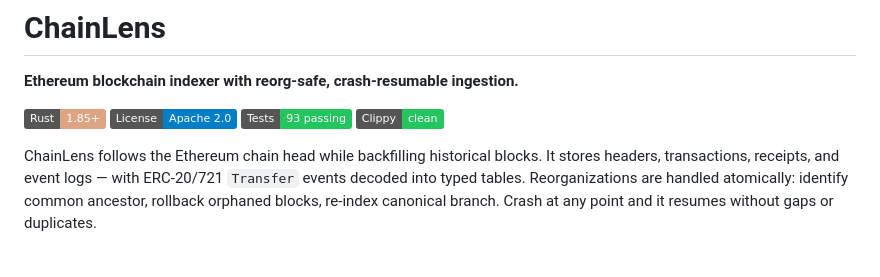
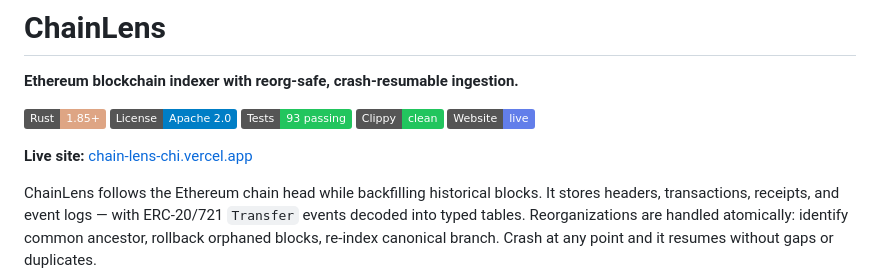
Before and after one commit to VarunGore36/ChainLens, a Markdown page: README.md, the part around the change. Drawn GitHub-style; badges without logos; blank space fills up the shorter version.

Commit message:
Add live website link to README

```diff
--- a/README.md
+++ b/README.md
@@ -6,6 +6,9 @@
 [![License](https://img.shields.io/badge/License-Apache_2.0-blue.svg)](LICENSE)
 [![Tests](https://img.shields.io/badge/Tests-93_passing-22c55e)]()
 [![Clippy](https://img.shields.io/badge/Clippy-clean-22c55e)]()
+[![Website](https://img.shields.io/badge/Website-live-627eea)](https://chain-lens-chi.vercel.app/)
+
+**Live site:** [chain-lens-chi.vercel.app](https://chain-lens-chi.vercel.app/)
 
 ChainLens follows the Ethereum chain head while backfilling historical blocks. It stores headers, transactions, receipts, and event logs — with ERC-20/721 `Transfer` events decoded into typed tables. Reorganizations are handled atomically: identify common ancestor, rollback orphaned blocks, re-index canonical branch. Crash at any point and it resumes without gaps or duplicates.
 
```
